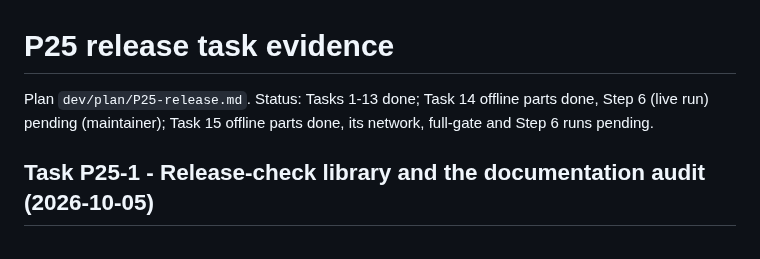
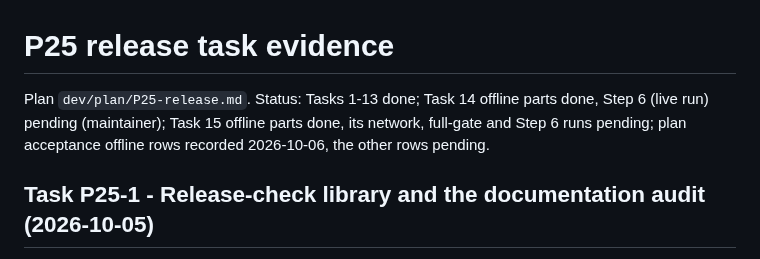
Before and after one commit to Broccolito/gptr, a Markdown page: dev/progress/P25.md, the part around one of its changes. GitHub-like rendering.

Commit message:
docs(progress): record P25 plan acceptance (maintainer steps pending)
Co-Authored-By: Claude Opus 5.5 <noreply@anthropic.com>

```diff
--- a/dev/progress/P25.md
+++ b/dev/progress/P25.md
@@ -1,6 +1,7 @@
 # P25 release task evidence
 Plan `dev/plan/P25-release.md`. Status: Tasks 1-13 done; Task 14 offline parts done, Step 6 (live
-run) pending (maintainer); Task 15 offline parts done, its network, full-gate and Step 6 runs pending.
+run) pending (maintainer); Task 15 offline parts done, its network, full-gate and Step 6 runs pending;
+plan acceptance offline rows recorded 2026-10-06, the other rows pending.
 
 ## Task P25-1 - Release-check library and the documentation audit (2026-10-05)
 - Red: the helper could not source the missing `dev/release/lib.R`. Green: PASS 46 (plan 45; -2 no
```
Also changed, not shown: other parts of dev/progress/P25.md (+28 -0 lines).
